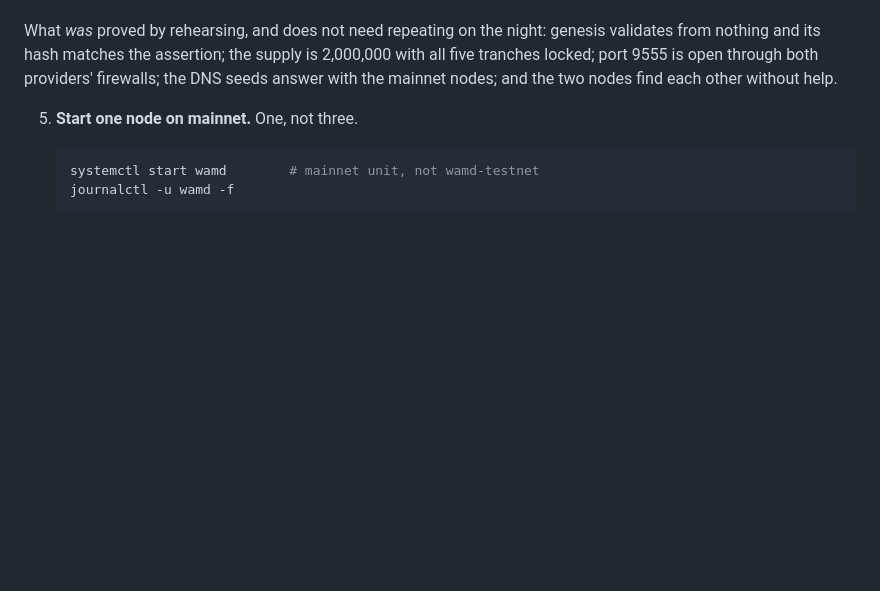
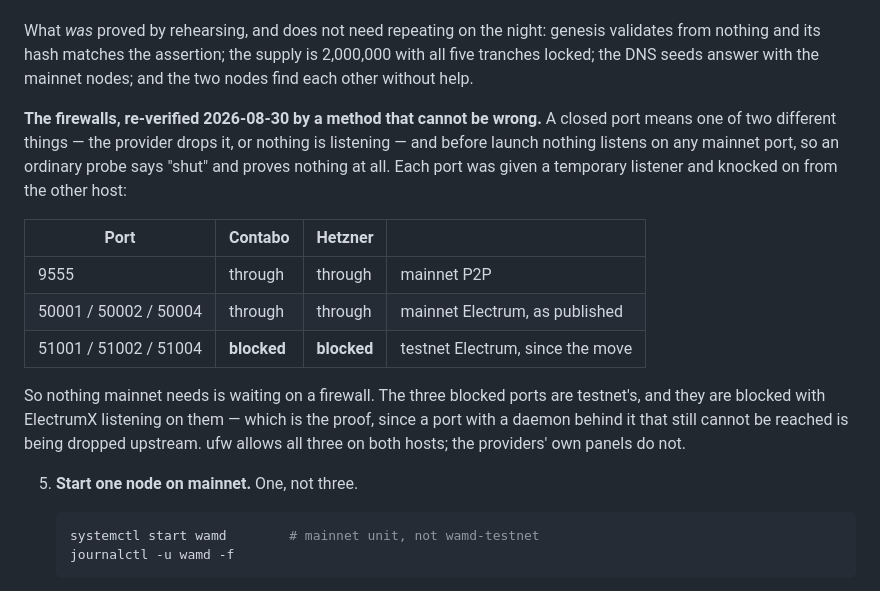
Before and after one commit to wam-coin-official/wam-coin, a Markdown page: docs/LAUNCH_DAY.md, the part around the change. Drawn GitHub-style; blank space fills up the shorter version.

Commit message:
LAUNCH_DAY: re-verify the firewalls by a method that cannot be wrong
The document listed "port 9555 is open through both providers firewalls"
among the things proved by rehearsing and not needing to be checked on the
night. It is true -- but the way it was written invited exactly the wrong
test, and an ordinary probe of it today says shut.

A closed port means one of two different things. The provider drops it, or
nothing is listening. Before launch nothing listens on any mainnet port, so
probing 9555 from outside proves nothing at all in either direction, and a
first pass of mine this morning read it as blocked and nearly reported a
launch blocker that does not exist.

Each port was therefore given a temporary listener and knocked on from the
other host. 9555 and 50001/50002/50004 are through on both providers, so
nothing mainnet needs is waiting on a firewall. 51001/51002/51004 are
blocked on both -- and blocked with ElectrumX listening on them, which is
the proof rather than an inference, because a port with a daemon behind it
that still cannot be reached is being dropped upstream.

```diff
--- a/docs/LAUNCH_DAY.md
+++ b/docs/LAUNCH_DAY.md
@@ -147,9 +147,26 @@ stopped being nightly is a failure this project has already had.
 
 What *was* proved by rehearsing, and does not need repeating on the night:
 genesis validates from nothing and its hash matches the assertion; the
-supply is 2,000,000 with all five tranches locked; port 9555 is open through
-both providers' firewalls; the DNS seeds answer with the mainnet nodes; and
-the two nodes find each other without help.
+supply is 2,000,000 with all five tranches locked; the DNS seeds answer with
+the mainnet nodes; and the two nodes find each other without help.
+
+**The firewalls, re-verified 2026-08-30 by a method that cannot be wrong.**
+A closed port means one of two different things — the provider drops it, or
+nothing is listening — and before launch nothing listens on any mainnet
+port, so an ordinary probe says "shut" and proves nothing at all. Each port
+was given a temporary listener and knocked on from the other host:
+
+| Port | Contabo | Hetzner | |
+|---|---|---|---|
+| 9555 | through | through | mainnet P2P |
+| 50001 / 50002 / 50004 | through | through | mainnet Electrum, as published |
+| 51001 / 51002 / 51004 | **blocked** | **blocked** | testnet Electrum, since the move |
+
+So nothing mainnet needs is waiting on a firewall. The three blocked ports
+are testnet's, and they are blocked with ElectrumX listening on them — which
+is the proof, since a port with a daemon behind it that still cannot be
+reached is being dropped upstream. ufw allows all three on both hosts; the
+providers' own panels do not.
 
 5. **Start one node on mainnet.** One, not three.
 
```
